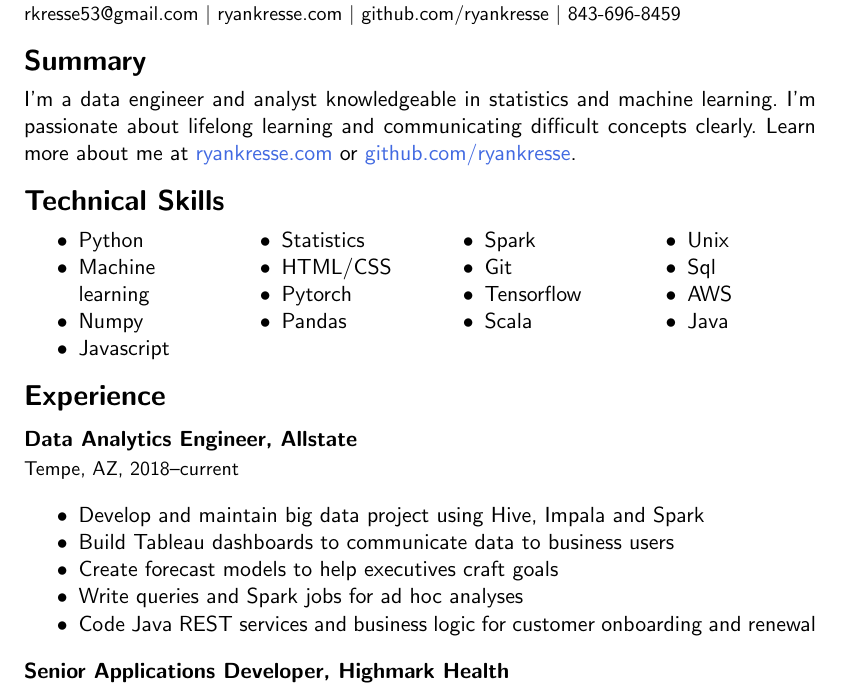
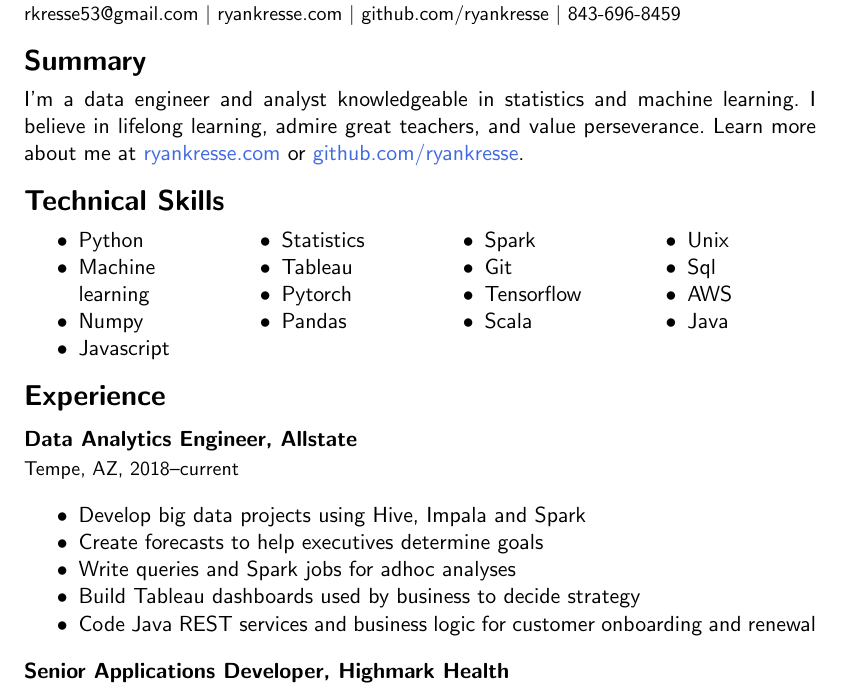
Before and after one commit to ryankresse/resume, a LaTeX document (ryan_kresse.tex): part of page 1 of 2, cut so that both start at the same text. Compiled offline with pdfLaTeX.

Commit message:
makes additional changes to summary and skills

```diff
--- a/ryan_kresse.tex
+++ b/ryan_kresse.tex
@@ -34,7 +34,7 @@
 	\noindent {\fontsize{10pt}{\parskip}\selectfont rkresse53@gmail.com $\vert$ ryankresse.com $\vert$ github.com/ryankresse $\vert$ 843-696-8459}
 
 	\section{Summary}
-		I'm a data engineer and analyst knowledgeable in statistics and machine learning. I'm passionate about lifelong learning and communicating difficult concepts clearly. Learn more about me at \href{http://ryankresse.com/blog}{ryankresse.com} or \href{https://github.com/ryankresse}{github.com/ryankresse}.
+		I'm a data engineer and analyst knowledgeable in statistics and machine learning. I believe in lifelong learning, admire great teachers, and value perseverance. Learn more about me at \href{http://ryankresse.com/blog}{ryankresse.com} or \href{https://github.com/ryankresse}{github.com/ryankresse}.
 	\section{Technical Skills}
 		\begin{multicols}{4}
 			\begin{itemize}
@@ -45,7 +45,7 @@
 
 				\columnbreak
 				\item Statistics
-				\item HTML/CSS
+				\item Tableau
 				\item Pytorch
 				\item Pandas
 
@@ -73,10 +73,10 @@
 	\subsection{\normalsize{Data Analytics Engineer, Allstate}}
 	{\fontsize{10pt}{\parskip}\selectfont Tempe, AZ, 2018--current}
 	\begin{itemize}
-	\item Develop and maintain big data project using Hive, Impala and Spark
-	\item Build Tableau dashboards to communicate data to business users
-	\item Create forecast models to help executives craft goals
-	\item Write queries and Spark jobs for ad hoc analyses
+	\item Develop big data projects using Hive, Impala and Spark
+	\item Create forecasts to help executives determine goals
+	\item Write queries and Spark jobs for adhoc analyses
+	\item Build Tableau dashboards used by business to decide strategy
 	\item Code Java REST services and business logic for customer onboarding and renewal
 	\end{itemize}
 
```
